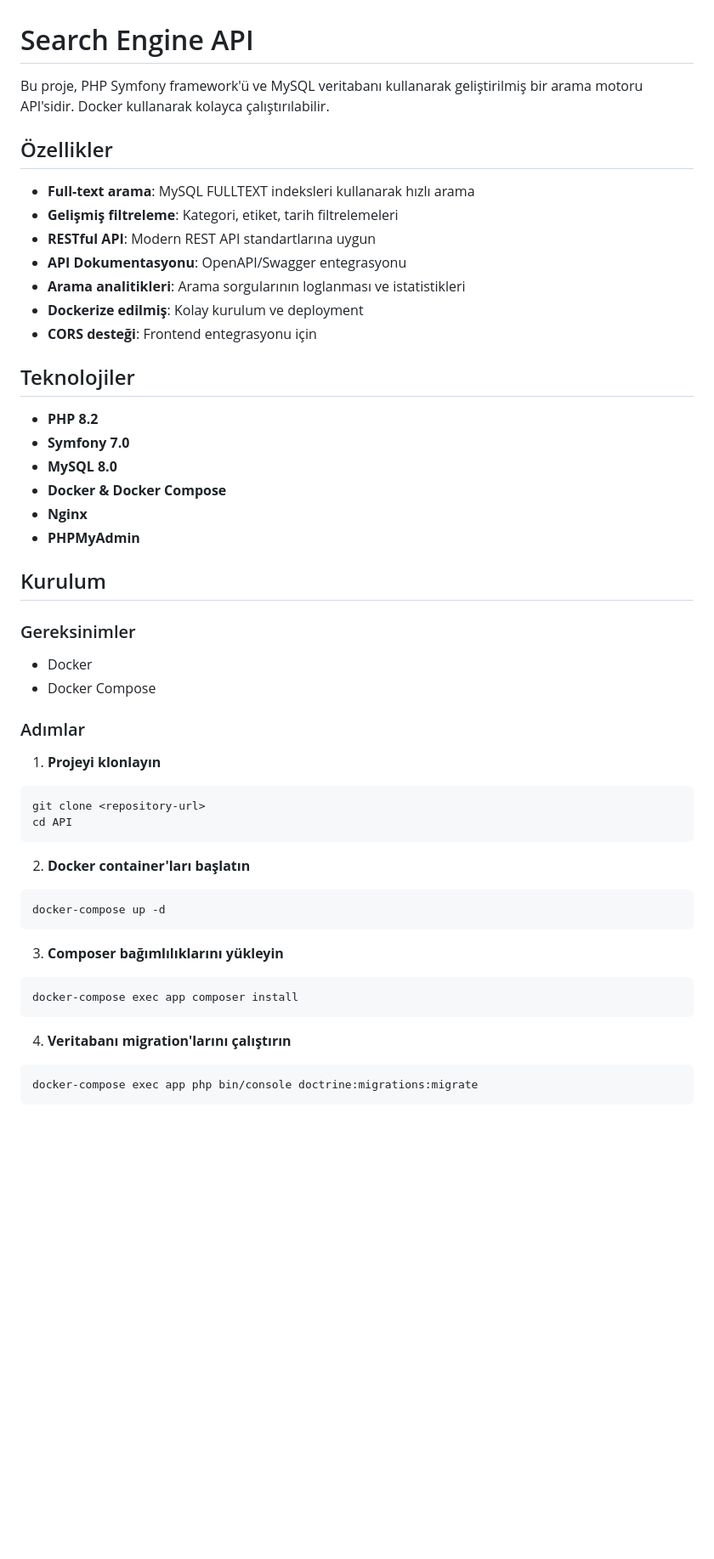
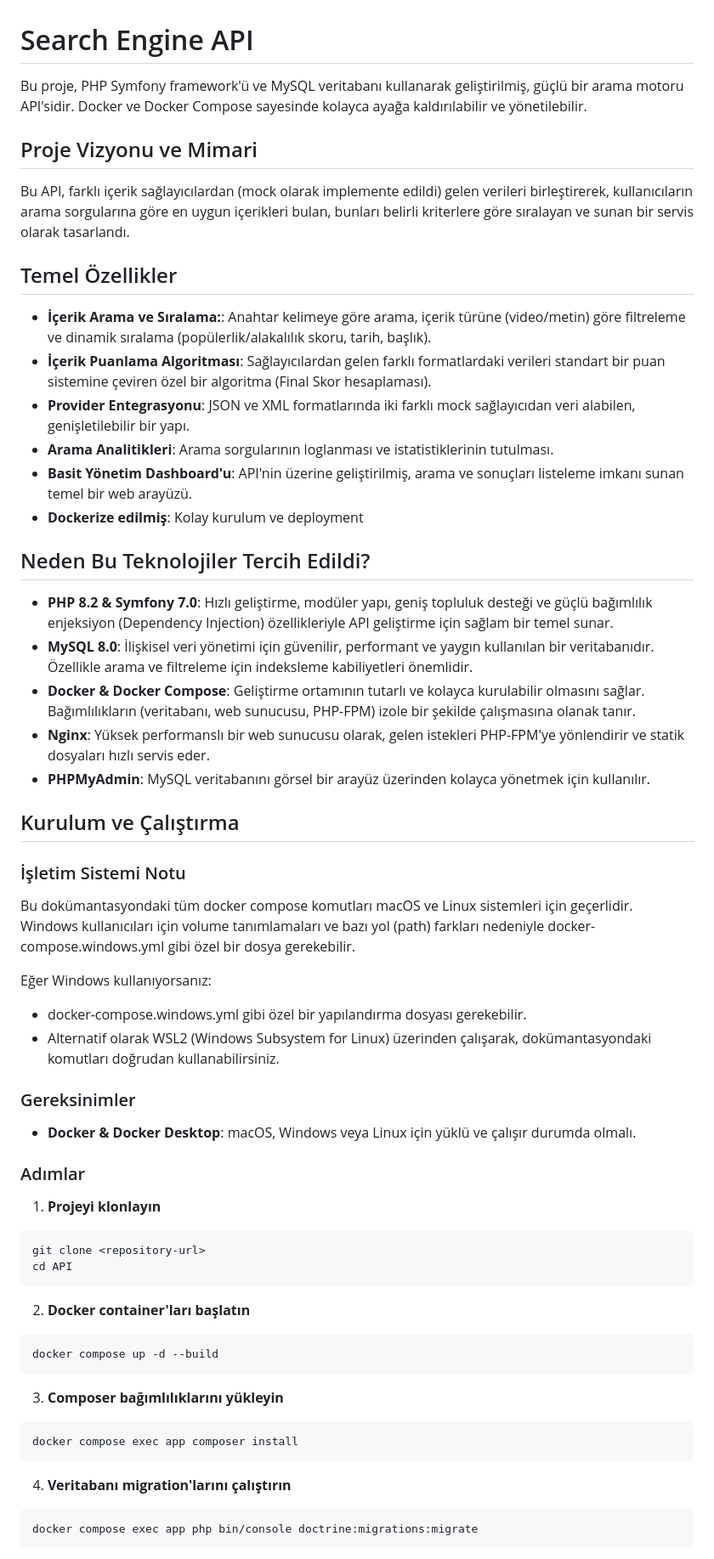
Before and after one commit to fatihmehmetdogan/SearchEngineApi, a Markdown page: README.md, the part around the change printed below. Shown: that part at 85% size. GitHub-like rendering; blank space fills up the shorter version.

````diff
--- a/README.md
+++ b/README.md
@@ -1,31 +1,43 @@
 # Search Engine API
 
-Bu proje, PHP Symfony framework'ü ve MySQL veritabanı kullanarak geliştirilmiş bir arama motoru API'sidir. Docker kullanarak kolayca çalıştırılabilir.
+Bu proje, PHP Symfony framework'ü ve MySQL veritabanı kullanarak geliştirilmiş, güçlü bir arama motoru API'sidir. Docker ve Docker Compose sayesinde kolayca ayağa kaldırılabilir ve yönetilebilir.
 
-## Özellikler
+## Proje Vizyonu ve Mimari
 
-- **Full-text arama**: MySQL FULLTEXT indeksleri kullanarak hızlı arama
-- **Gelişmiş filtreleme**: Kategori, etiket, tarih filtrelemeleri
-- **RESTful API**: Modern REST API standartlarına uygun
-- **API Dokumentasyonu**: OpenAPI/Swagger entegrasyonu
-- **Arama analitikleri**: Arama sorgularının loglanması ve istatistikleri
+Bu API, farklı içerik sağlayıcılardan (mock olarak implemente edildi) gelen verileri birleştirerek, kullanıcıların arama sorgularına göre en uygun içerikleri bulan, bunları belirli kriterlere göre sıralayan ve sunan bir servis olarak tasarlandı.
+
+## Temel Özellikler
+- **İçerik Arama ve Sıralama:**: Anahtar kelimeye göre arama, içerik türüne (video/metin) göre filtreleme ve dinamik sıralama (popülerlik/alakalılık skoru, tarih, başlık).
+- **İçerik Puanlama Algoritması**: Sağlayıcılardan gelen farklı formatlardaki verileri standart bir puan sistemine çeviren özel bir algoritma (Final Skor hesaplaması).
+- **Provider Entegrasyonu**: JSON ve XML formatlarında iki farklı mock sağlayıcıdan veri alabilen, genişletilebilir bir yapı.
+- **Arama Analitikleri**: Arama sorgularının loglanması ve istatistiklerinin tutulması.
+- **Basit Yönetim Dashboard'u**: API'nin üzerine geliştirilmiş, arama ve sonuçları listeleme imkanı sunan temel bir web arayüzü.
 - **Dockerize edilmiş**: Kolay kurulum ve deployment
-- **CORS desteği**: Frontend entegrasyonu için
 
-## Teknolojiler
+## Neden Bu Teknolojiler Tercih Edildi?
 
-- **PHP 8.2**
-- **Symfony 7.0**
-- **MySQL 8.0**
-- **Docker & Docker Compose**
-- **Nginx**
-- **PHPMyAdmin**
+- **PHP 8.2 & Symfony 7.0**: Hızlı geliştirme, modüler yapı, geniş topluluk desteği ve güçlü bağımlılık enjeksiyon (Dependency Injection) özellikleriyle API geliştirme için sağlam bir temel sunar.
+- **MySQL 8.0**: İlişkisel veri yönetimi için güvenilir, performant ve yaygın kullanılan bir veritabanıdır. Özellikle arama ve filtreleme için indeksleme kabiliyetleri önemlidir.
+- **Docker & Docker Compose**: Geliştirme ortamının tutarlı ve kolayca kurulabilir olmasını sağlar. Bağımlılıkların (veritabanı, web sunucusu, PHP-FPM) izole bir şekilde çalışmasına olanak tanır.
+- **Nginx**: Yüksek performanslı bir web sunucusu olarak, gelen istekleri PHP-FPM'ye yönlendirir ve statik dosyaları hızlı servis eder.
+- **PHPMyAdmin**: MySQL veritabanını görsel bir arayüz üzerinden kolayca yönetmek için kullanılır.
 
-## Kurulum
+## Kurulum ve Çalıştırma
+
+### İşletim Sistemi Notu
+
+
+Bu dokümantasyondaki tüm docker compose komutları macOS ve Linux sistemleri için geçerlidir.
+Windows kullanıcıları için volume tanımlamaları ve bazı yol (path) farkları nedeniyle docker-compose.windows.yml gibi özel bir dosya gerekebilir.
+
+Eğer Windows kullanıyorsanız:
+
+- docker-compose.windows.yml gibi özel bir yapılandırma dosyası gerekebilir.
+- Alternatif olarak WSL2 (Windows Subsystem for Linux) üzerinden çalışarak, dokümantasyondaki komutları doğrudan kullanabilirsiniz.
+
 
 ### Gereksinimler
-- Docker
-- Docker Compose
+- **Docker & Docker Desktop**: macOS, Windows veya Linux için yüklü ve çalışır durumda olmalı.
 
 ### Adımlar
 
@@ -37,15 +49,15 @@ cd API
 
 2. **Docker container'ları başlatın**
 ```bash
-docker-compose up -d
+docker compose up -d --build
 ```
 
 3. **Composer bağımlılıklarını yükleyin**
 ```bash
-docker-compose exec app composer install
+docker compose exec app composer install
 ```
 
 4. **Veritabanı migration'larını çalıştırın**
 ```bash
-docker-compose exec app php bin/console doctrine:migrations:migrate
+docker compose exec app php bin/console doctrine:migrations:migrate
 ```
````
Also changed, not shown: other parts of README.md (+62 -118 lines).
